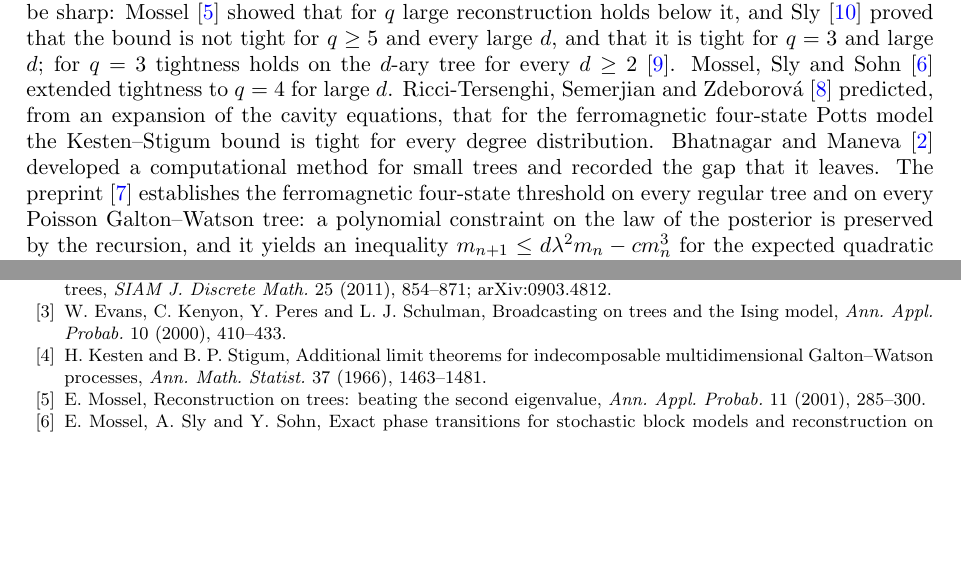
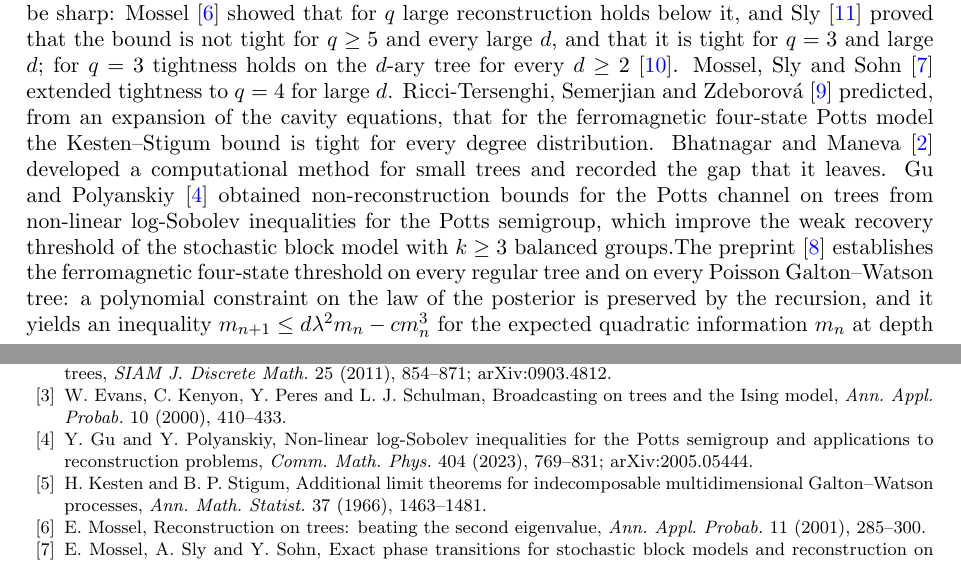
Before and after one commit to yspennstate/potts-four-state-binary-tree, a LaTeX paper (paper/main.tex): two parts of pages 1 and 9 of 9, joined at a grey line, cut so that both start at the same text, the shorter picture padded with empty space. Compiled offline with pdfLaTeX.

Commit message:
add reference
Co-Authored-By: Claude Opus 5.5 <noreply@anthropic.com>

```diff
--- a/paper/main.tex
+++ b/paper/main.tex
@@ -61,7 +61,9 @@ Mossel, Sly and Sohn~\cite{MSS22} extended tightness to $q=4$ for large $d$.
 Ricci-Tersenghi, Semerjian and Zdeborov\'a~\cite{RSZ19} predicted, from an expansion of the cavity
 equations, that for the ferromagnetic four-state Potts model the Kesten--Stigum bound is tight for every
 degree distribution. Bhatnagar and Maneva~\cite{BM11} developed a computational method for small trees
-and recorded the gap that it leaves. The preprint~\cite{OAI4} establishes the ferromagnetic four-state
+and recorded the gap that it leaves. Gu and Polyanskiy~\cite{GP23} obtained non-reconstruction bounds for
+the Potts channel on trees from non-linear log-Sobolev inequalities for the Potts semigroup, which improve the
+weak recovery threshold of the stochastic block model with $k\ge3$ balanced groups.The preprint~\cite{OAI4} establishes the ferromagnetic four-state
 threshold on every regular tree and on every Poisson Galton--Watson tree: a polynomial constraint on the
 law of the posterior is preserved by the recursion, and it yields an inequality
 $m_{n+1}\le d\lambda^2m_n-cm_n^3$ for the expected quadratic information $m_n$ at depth $n$.
@@ -513,6 +515,8 @@ the Ising model on the Bethe lattice, \emph{J. Stat. Phys.} 79 (1995), 473--482.
 reconstruction on trees, \emph{SIAM J. Discrete Math.} 25 (2011), 854--871; arXiv:0903.4812.
 \bibitem{EKPS00} W.~Evans, C.~Kenyon, Y.~Peres and L.~J. Schulman, Broadcasting on trees and the Ising
 model, \emph{Ann. Appl. Probab.} 10 (2000), 410--433.
+\bibitem{GP23} Y.~Gu and Y.~Polyanskiy, Non-linear log-Sobolev inequalities for the Potts semigroup and
+applications to reconstruction problems, \emph{Comm. Math. Phys.} 404 (2023), 769--831; arXiv:2005.05444.
 \bibitem{KS66} H.~Kesten and B.~P. Stigum, Additional limit theorems for indecomposable multidimensional
 Galton--Watson processes, \emph{Ann. Math. Statist.} 37 (1966), 1463--1481.
 \bibitem{Mos01} E.~Mossel, Reconstruction on trees: beating the second eigenvalue, \emph{Ann. Appl.
```
Also changed, not shown: paper/main.pdf.
